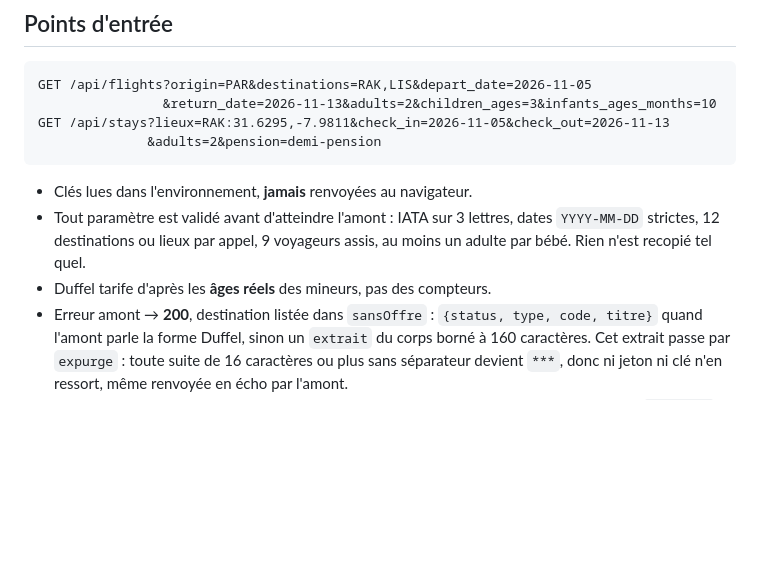
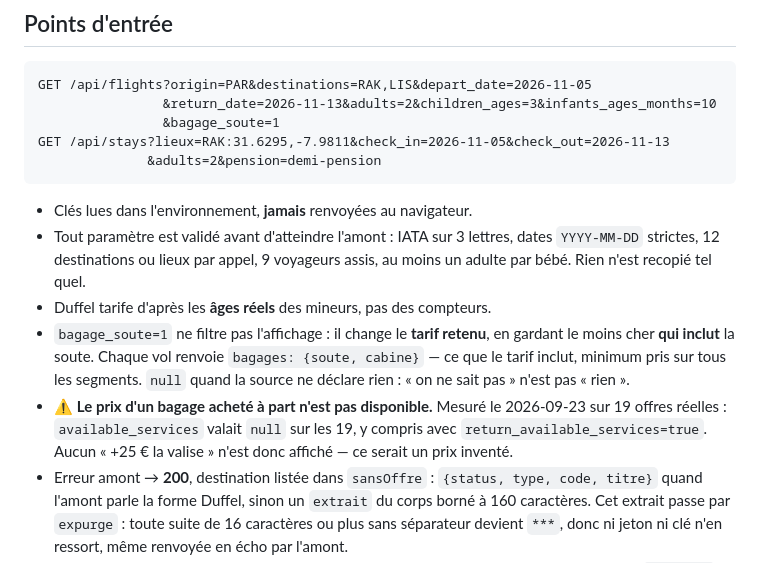
Before and after one commit to oualidmedjidel/travel-hunter, a Markdown page: README.md, the part around the change. Drawn GitHub-style; blank space fills up the shorter version.

Commit message:
README : le paramètre bagage_soute, et ce que Duffel ne donne pas
Documente `bagage_soute=1` — il change le tarif retenu, pas l'affichage — et le
champ `bagages: {soute, cabine}` que chaque vol renvoie, minimum pris sur tous
les segments, null quand la source se tait.

Écrit noir sur blanc la limite mesurée : available_services valait null sur les
19 offres d'une vraie recherche, donc aucun prix de bagage acheté à part n'est
affiché. Un lecteur qui chercherait cette fonctionnalité saura pourquoi elle
n'existe pas, au lieu de la croire oubliée.

Co-Authored-By: Claude Opus 5 <noreply@anthropic.com>

````diff
--- a/README.md
+++ b/README.md
@@ -51,6 +51,7 @@ npm test                                 314/314 OK · 40/40 OK
 ```
 GET /api/flights?origin=PAR&destinations=RAK,LIS&depart_date=2026-11-05
                 &return_date=2026-11-13&adults=2&children_ages=3&infants_ages_months=10
+                &bagage_soute=1
 GET /api/stays?lieux=RAK:31.6295,-7.9811&check_in=2026-11-05&check_out=2026-11-13
               &adults=2&pension=demi-pension
 ```
@@ -60,6 +61,14 @@ GET /api/stays?lieux=RAK:31.6295,-7.9811&check_in=2026-11-05&check_out=2026-11-1
   `YYYY-MM-DD` strictes, 12 destinations ou lieux par appel, 9 voyageurs assis, au moins un
   adulte par bébé. Rien n'est recopié tel quel.
 - Duffel tarife d'après les **âges réels** des mineurs, pas des compteurs.
+- `bagage_soute=1` ne filtre pas l'affichage : il change le **tarif retenu**, en gardant le
+  moins cher **qui inclut** la soute. Chaque vol renvoie `bagages: {soute, cabine}` — ce que
+  le tarif inclut, minimum pris sur tous les segments. `null` quand la source ne déclare
+  rien : « on ne sait pas » n'est pas « rien ».
+- ⚠️ **Le prix d'un bagage acheté à part n'est pas disponible.** Mesuré le 2026-09-23 sur
+  19 offres réelles : `available_services` valait `null` sur les 19, y compris avec
+  `return_available_services=true`. Aucun « +25 € la valise » n'est donc affiché — ce serait
+  un prix inventé.
 - Erreur amont → **200**, destination listée dans `sansOffre` : `{status, type, code, titre}`
   quand l'amont parle la forme Duffel, sinon un `extrait` du corps borné à 160 caractères.
   Cet extrait passe par `expurge` : toute suite de 16 caractères ou plus sans séparateur
````
